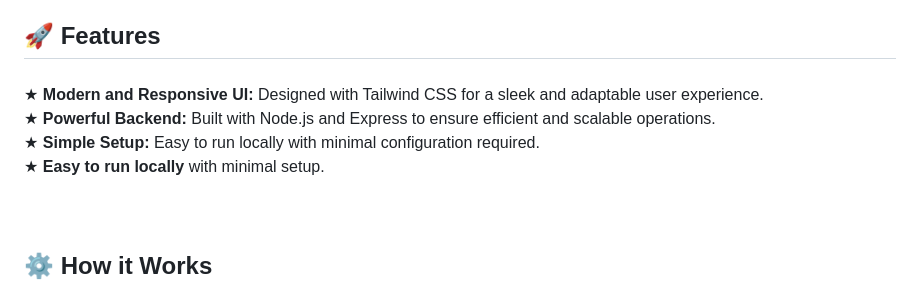
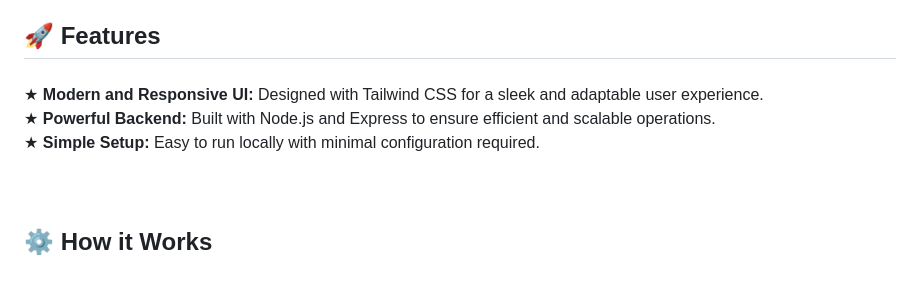
Before and after one commit to Nusky7/N7Tools, a Markdown page: README.md, the part around the change. Drawn GitHub-style.

Commit message:
Actualizar README.md

```diff
--- a/README.md
+++ b/README.md
@@ -15,7 +15,7 @@
 
 ###
 
-<p align="left">★ <b>Modern and Responsive UI:</b> Designed with Tailwind CSS for a sleek and adaptable user experience.<br>★ <b>Powerful Backend:</b> Built with Node.js and Express to ensure efficient and scalable operations.<br>★ <b>Simple Setup:</b> Easy to run locally with minimal configuration required.<br>★ <b>Easy to run locally</b> with minimal setup.</p>
+<p align="left">★ <b>Modern and Responsive UI:</b> Designed with Tailwind CSS for a sleek and adaptable user experience.<br>★ <b>Powerful Backend:</b> Built with Node.js and Express to ensure efficient and scalable operations.<br>★ <b>Simple Setup:</b> Easy to run locally with minimal configuration required.
 
 ###
 
```
